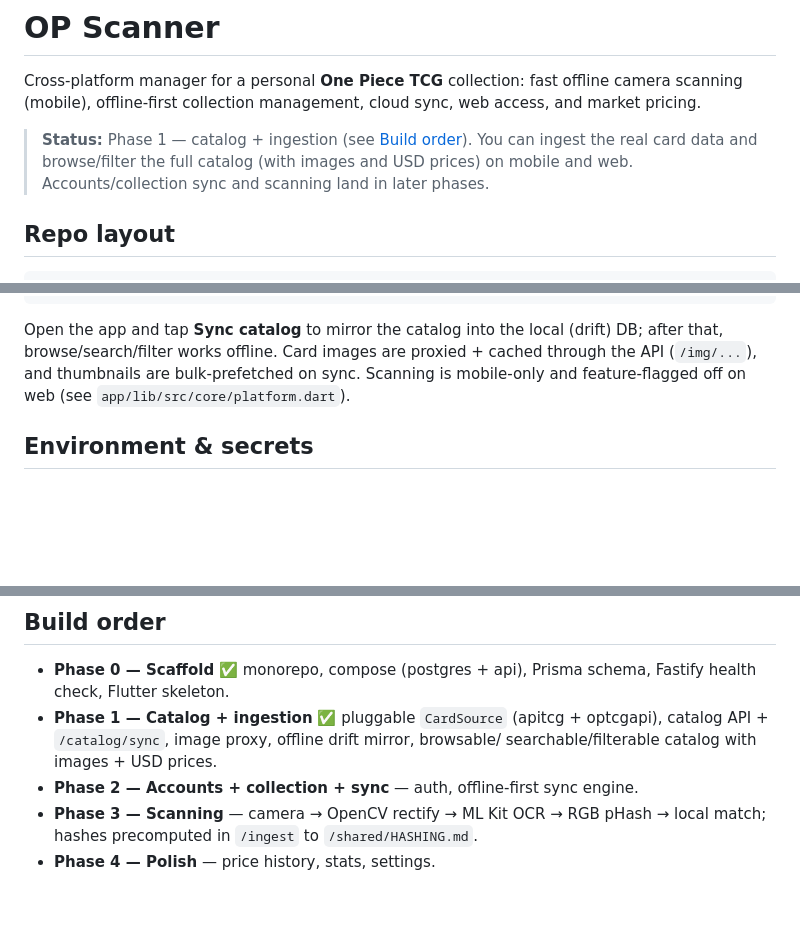
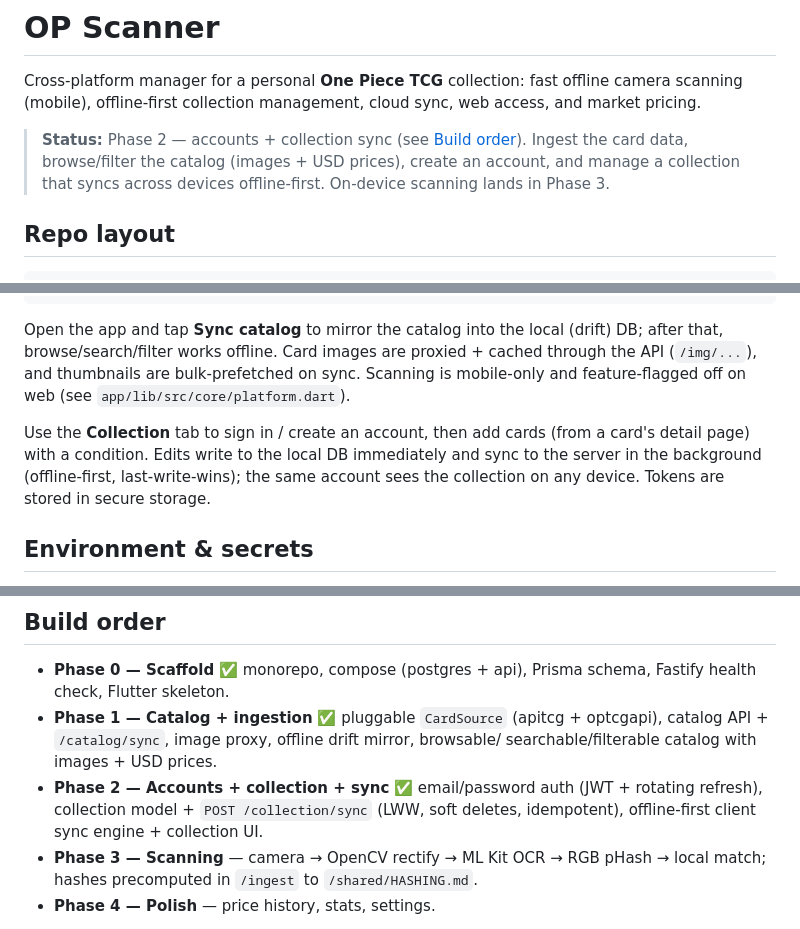
Before and after one commit to Vincenius/op-scanner, a Markdown page: README.md, 3 parts joined by grey strips. Drawn GitHub-style; blank space fills up the shorter version.

Commit message:
docs: update README for Phase 2 (accounts + collection sync)
Co-Authored-By: Claude Opus 4.8 (1M context) <noreply@anthropic.com>

```diff
--- a/README.md
+++ b/README.md
@@ -4,10 +4,10 @@ Cross-platform manager for a personal **One Piece TCG** collection: fast offline
 camera scanning (mobile), offline-first collection management, cloud sync, web
 access, and market pricing.
 
-> **Status:** Phase 1 — catalog + ingestion (see [Build order](#build-order)).
-> You can ingest the real card data and browse/filter the full catalog (with
-> images and USD prices) on mobile and web. Accounts/collection sync and
-> scanning land in later phases.
+> **Status:** Phase 2 — accounts + collection sync (see [Build order](#build-order)).
+> Ingest the card data, browse/filter the catalog (images + USD prices), create
+> an account, and manage a collection that syncs across devices offline-first.
+> On-device scanning lands in Phase 3.
 
 ## Repo layout
 
@@ -91,6 +91,11 @@ proxied + cached through the API (`/img/...`), and thumbnails are bulk-prefetche
 on sync. Scanning is mobile-only and feature-flagged off on web (see
 `app/lib/src/core/platform.dart`).
 
+Use the **Collection** tab to sign in / create an account, then add cards (from a
+card's detail page) with a condition. Edits write to the local DB immediately and
+sync to the server in the background (offline-first, last-write-wins); the same
+account sees the collection on any device. Tokens are stored in secure storage.
+
 ## Environment & secrets
 
 - Secrets live only in `.env` files, which are **gitignored**. Templates:
@@ -116,7 +121,9 @@ npm run ingest        # run the ingestion job (stub until Phase 1)
 - **Phase 1 — Catalog + ingestion** ✅ pluggable `CardSource` (apitcg + optcgapi),
   catalog API + `/catalog/sync`, image proxy, offline drift mirror, browsable/
   searchable/filterable catalog with images + USD prices.
-- **Phase 2 — Accounts + collection + sync** — auth, offline-first sync engine.
+- **Phase 2 — Accounts + collection + sync** ✅ email/password auth (JWT +
+  rotating refresh), collection model + `POST /collection/sync` (LWW, soft
+  deletes, idempotent), offline-first client sync engine + collection UI.
 - **Phase 3 — Scanning** — camera → OpenCV rectify → ML Kit OCR → RGB pHash →
   local match; hashes precomputed in `/ingest` to `/shared/HASHING.md`.
 - **Phase 4 — Polish** — price history, stats, settings.
```
